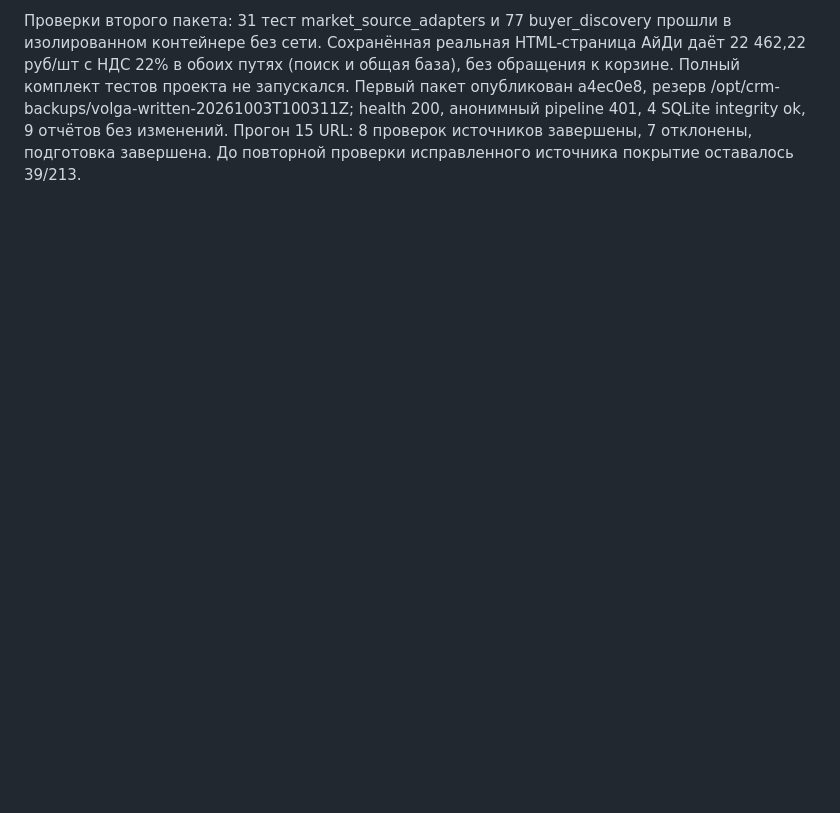
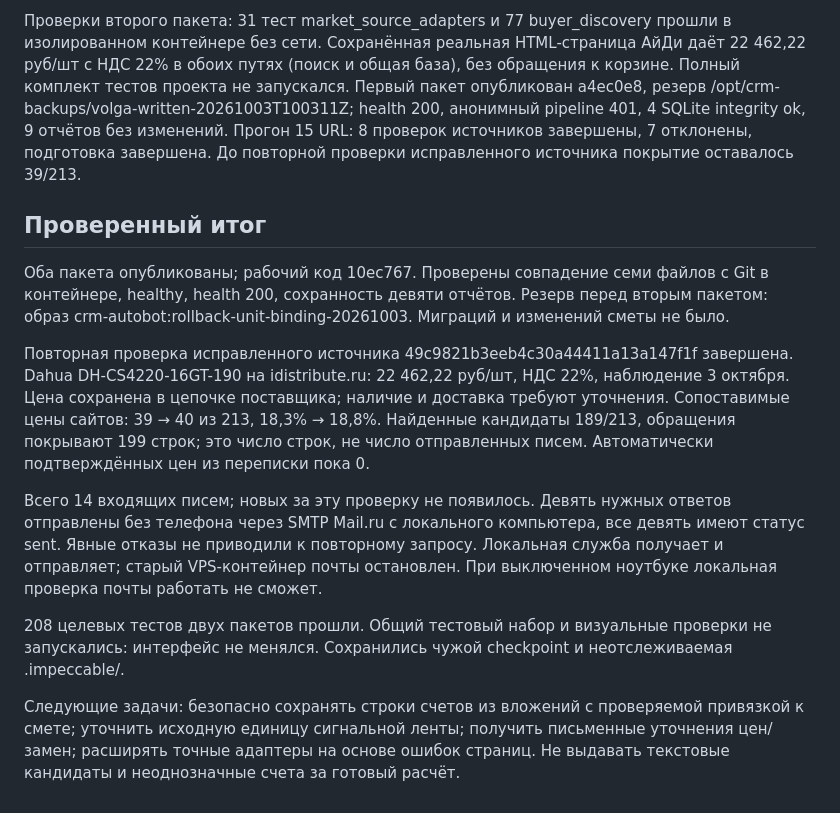
Before and after one commit to Internationalqq/auto_bot, a Markdown page: docs/VOLGA_WRITTEN_QUOTES_2026-10-03.md, the part around the change. Drawn GitHub-style; blank space fills up the shorter version.

Commit message:
Record checked Volga replies, price gain and deployment results

```diff
--- a/docs/VOLGA_WRITTEN_QUOTES_2026-10-03.md
+++ b/docs/VOLGA_WRITTEN_QUOTES_2026-10-03.md
@@ -73,3 +73,33 @@ JSON-LD, но явная единица около поля количества
 health 200, анонимный pipeline 401, 4 SQLite integrity ok, 9 отчётов без изменений.
 Прогон 15 URL: 8 проверок источников завершены, 7 отклонены, подготовка завершена.
 До повторной проверки исправленного источника покрытие оставалось 39/213.
+
+## Проверенный итог
+
+Оба пакета опубликованы; рабочий код 10ec767. Проверены совпадение семи файлов
+с Git в контейнере, healthy, health 200, сохранность девяти отчётов. Резерв
+перед вторым пакетом: образ crm-autobot:rollback-unit-binding-20261003.
+Миграций и изменений сметы не было.
+
+Повторная проверка исправленного источника 49c9821b3eeb4c30a44411a13a147f1f
+завершена. Dahua DH-CS4220-16GT-190 на idistribute.ru: 22 462,22 руб/шт,
+НДС 22%, наблюдение 3 октября. Цена сохранена в цепочке поставщика; наличие
+и доставка требуют уточнения. Сопоставимые цены сайтов: 39 → 40 из 213,
+18,3% → 18,8%. Найденные кандидаты 189/213, обращения покрывают 199 строк;
+это число строк, не число отправленных писем. Автоматически подтверждённых
+цен из переписки пока 0.
+
+Всего 14 входящих писем; новых за эту проверку не появилось. Девять нужных
+ответов отправлены без телефона через SMTP Mail.ru с локального компьютера,
+все девять имеют статус sent. Явные отказы не приводили к повторному запросу.
+Локальная служба получает и отправляет; старый VPS-контейнер почты остановлен.
+При выключенном ноутбуке локальная проверка почты работать не сможет.
+
+208 целевых тестов двух пакетов прошли. Общий тестовый набор и визуальные
+проверки не запускались: интерфейс не менялся. Сохранились чужой checkpoint
+и неотслеживаемая .impeccable/.
+
+Следующие задачи: безопасно сохранять строки счетов из вложений с проверяемой
+привязкой к смете; уточнить исходную единицу сигнальной ленты; получить
+письменные уточнения цен/замен; расширять точные адаптеры на основе ошибок
+страниц. Не выдавать текстовые кандидаты и неоднозначные счета за готовый расчёт.
```
